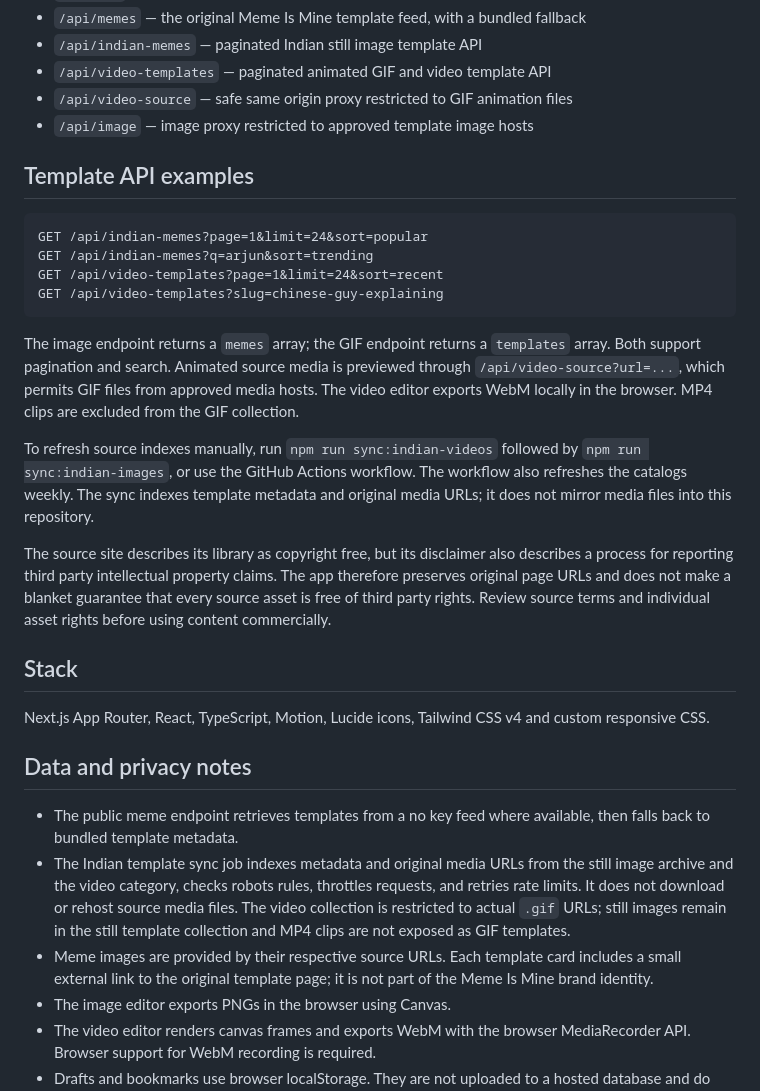
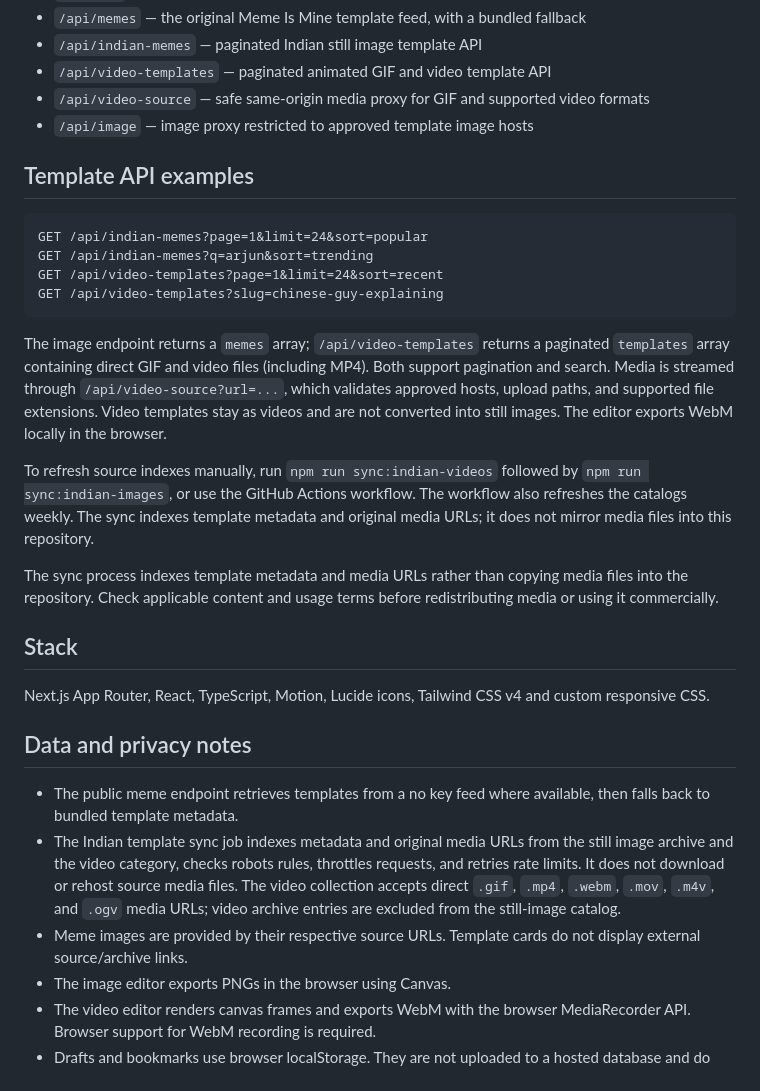
Before and after one commit to RAJ-SUHANDANI/MemeIsMine, a Markdown page: README.md, the part around the change. Drawn GitHub-style.

Commit message:
Document MP4 video templates and media proxy behavior

````diff
--- a/README.md
+++ b/README.md
@@ -28,7 +28,7 @@ Open http://localhost:3000.
 - `/api/memes` — the original Meme Is Mine template feed, with a bundled fallback
 - `/api/indian-memes` — paginated Indian still image template API
 - `/api/video-templates` — paginated animated GIF and video template API
-- `/api/video-source` — safe same origin proxy restricted to GIF animation files
+- `/api/video-source` — safe same-origin media proxy for GIF and supported video formats
 - `/api/image` — image proxy restricted to approved template image hosts
 
 ## Template API examples
@@ -40,19 +40,19 @@ GET /api/video-templates?page=1&limit=24&sort=recent
 GET /api/video-templates?slug=chinese-guy-explaining
 ```
 
-The image endpoint returns a `memes` array; the GIF endpoint returns a `templates` array. Both support pagination and search. Animated source media is previewed through `/api/video-source?url=...`, which permits GIF files from approved media hosts. The video editor exports WebM locally in the browser. MP4 clips are excluded from the GIF collection.
+The image endpoint returns a `memes` array; `/api/video-templates` returns a paginated `templates` array containing direct GIF and video files (including MP4). Both support pagination and search. Media is streamed through `/api/video-source?url=...`, which validates approved hosts, upload paths, and supported file extensions. Video templates stay as videos and are not converted into still images. The editor exports WebM locally in the browser.
 
 To refresh source indexes manually, run `npm run sync:indian-videos` followed by `npm run sync:indian-images`, or use the GitHub Actions workflow. The workflow also refreshes the catalogs weekly. The sync indexes template metadata and original media URLs; it does not mirror media files into this repository.
 
-The source site describes its library as copyright free, but its disclaimer also describes a process for reporting third party intellectual property claims. The app therefore preserves original page URLs and does not make a blanket guarantee that every source asset is free of third party rights. Review source terms and individual asset rights before using content commercially.
+The sync process indexes template metadata and media URLs rather than copying media files into the repository. Check applicable content and usage terms before redistributing media or using it commercially.
 
 ## Stack
 Next.js App Router, React, TypeScript, Motion, Lucide icons, Tailwind CSS v4 and custom responsive CSS.
 
 ## Data and privacy notes
 - The public meme endpoint retrieves templates from a no key feed where available, then falls back to bundled template metadata.
-- The Indian template sync job indexes metadata and original media URLs from the still image archive and the video category, checks robots rules, throttles requests, and retries rate limits. It does not download or rehost source media files. The video collection is restricted to actual `.gif` URLs; still images remain in the still template collection and MP4 clips are not exposed as GIF templates.
-- Meme images are provided by their respective source URLs. Each template card includes a small external link to the original template page; it is not part of the Meme Is Mine brand identity.
+- The Indian template sync job indexes metadata and original media URLs from the still image archive and the video category, checks robots rules, throttles requests, and retries rate limits. It does not download or rehost source media files. The video collection accepts direct `.gif`, `.mp4`, `.webm`, `.mov`, `.m4v`, and `.ogv` media URLs; video archive entries are excluded from the still-image catalog.
+- Meme images are provided by their respective source URLs. Template cards do not display external source/archive links.
 - The image editor exports PNGs in the browser using Canvas.
 - The video editor renders canvas frames and exports WebM with the browser MediaRecorder API. Browser support for WebM recording is required.
 - Drafts and bookmarks use browser localStorage. They are not uploaded to a hosted database and do not sync across devices.
````
